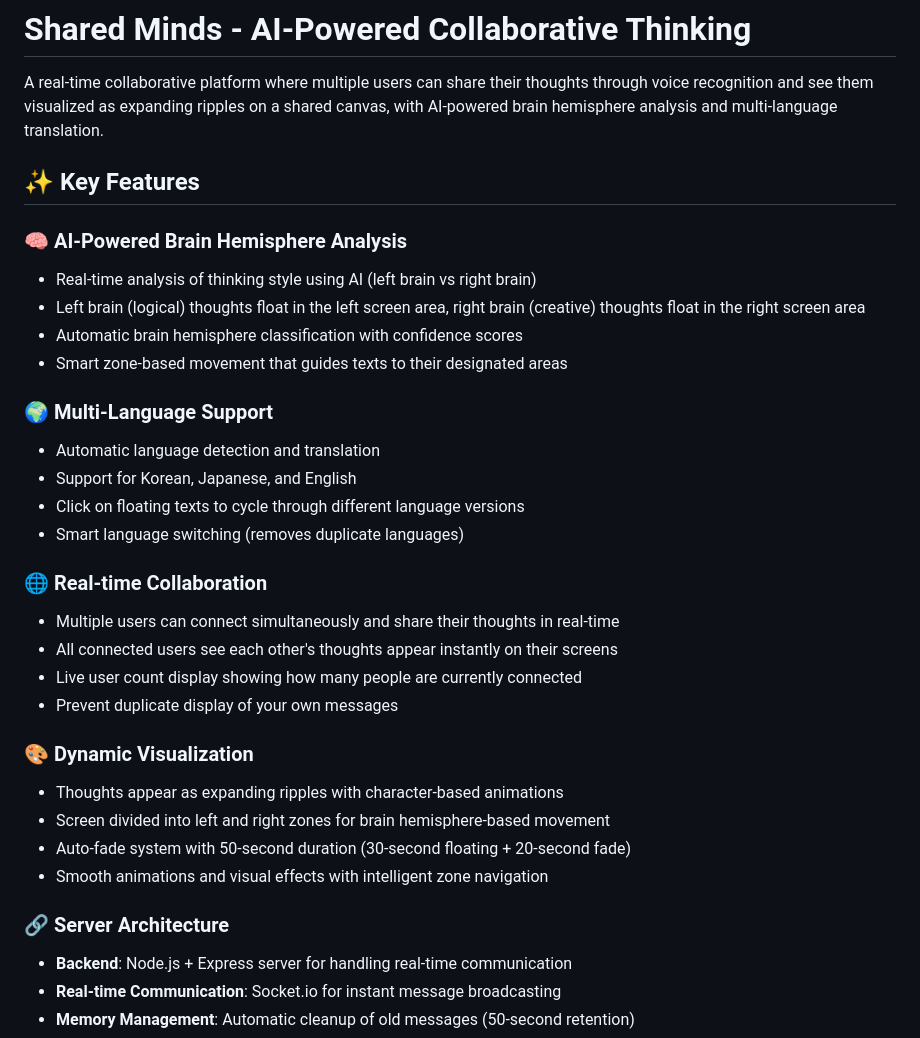
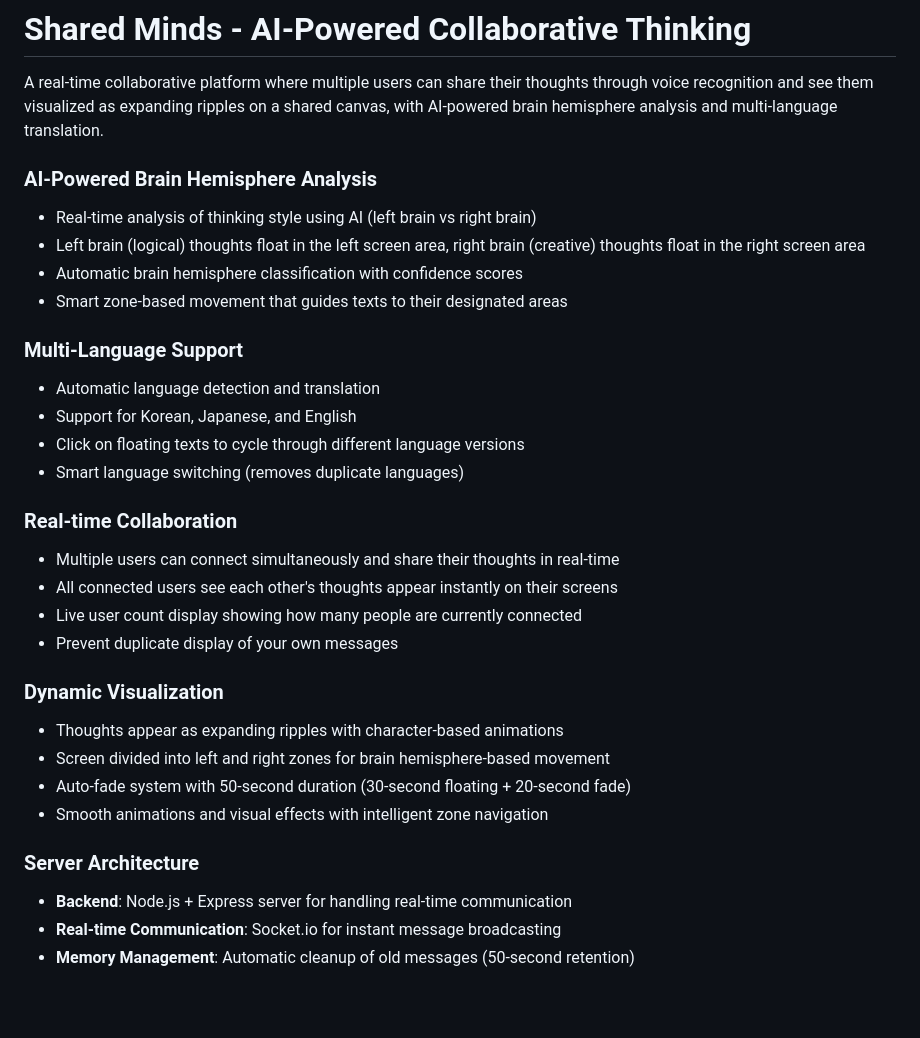
Before and after one commit to JiyouEdenPark/SharedMinds, a Markdown page: w3/README.md, the part around the change. GitHub-like rendering; blank space fills up the shorter version.

```diff
--- a/w3/README.md
+++ b/w3/README.md
@@ -2,33 +2,32 @@
 
 A real-time collaborative platform where multiple users can share their thoughts through voice recognition and see them visualized as expanding ripples on a shared canvas, with AI-powered brain hemisphere analysis and multi-language translation.
 
-## ✨ **Key Features**
 
-### 🧠 **AI-Powered Brain Hemisphere Analysis**
+### **AI-Powered Brain Hemisphere Analysis**
 - Real-time analysis of thinking style using AI (left brain vs right brain)
 - Left brain (logical) thoughts float in the left screen area, right brain (creative) thoughts float in the right screen area
 - Automatic brain hemisphere classification with confidence scores
 - Smart zone-based movement that guides texts to their designated areas
 
-### 🌍 **Multi-Language Support**
+### **Multi-Language Support**
 - Automatic language detection and translation
 - Support for Korean, Japanese, and English
 - Click on floating texts to cycle through different language versions
 - Smart language switching (removes duplicate languages)
 
-### 🌐 **Real-time Collaboration**
+### **Real-time Collaboration**
 - Multiple users can connect simultaneously and share their thoughts in real-time
 - All connected users see each other's thoughts appear instantly on their screens
 - Live user count display showing how many people are currently connected
 - Prevent duplicate display of your own messages
 
-### 🎨 **Dynamic Visualization**
+### **Dynamic Visualization**
 - Thoughts appear as expanding ripples with character-based animations
 - Screen divided into left and right zones for brain hemisphere-based movement
 - Auto-fade system with 50-second duration (30-second floating + 20-second fade)
 - Smooth animations and visual effects with intelligent zone navigation
 
-### 🔗 **Server Architecture**
+### **Server Architecture**
 - **Backend**: Node.js + Express server for handling real-time communication
 - **Real-time Communication**: Socket.io for instant message broadcasting
 - **Memory Management**: Automatic cleanup of old messages (50-second retention)
```
